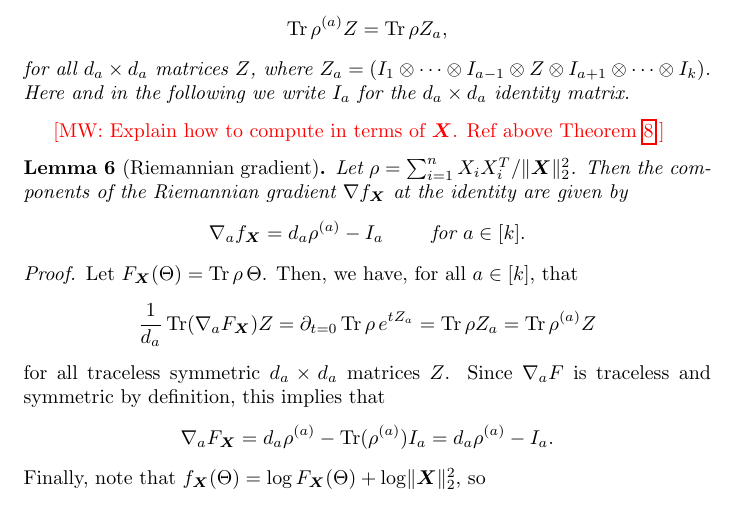
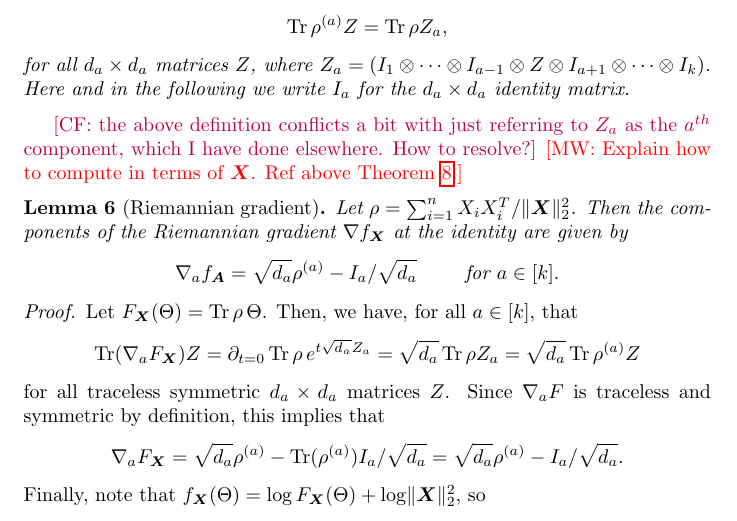
Before and after one commit to colefranks/MatrixNormalShrinkFlop, a LaTeX document (tensor-mle.tex): part of page 10 of 44, cut so that both start at the same text. Compiled offline with pdfLaTeX.

Commit message:
changed gradient calculation for new geodesic def

```diff
--- a/tensor-mle.tex
+++ b/tensor-mle.tex
@@ -398,39 +398,39 @@ For $\rho \in \PD_D$ and $a\in[k]$, let $\rho^{(a)} \in \PD_{d_a}$ denote the \e
 for all $d_a \times d_a$ matrices $Z$, where $Z_a = (I_1 \ot \cdots \ot I_{a-1} \ot Z \ot I_{a+1} \ot \cdots \ot I_k)$.
 Here and in the following we write $I_a$ for the $d_a\times d_a$ identity matrix.
 \end{definition}
-
+\CF{the above definition conflicts a bit with just referring to $Z_a$ as the $a^{th}$ component, which I have done elsewhere. How to resolve?}
 \MW{Explain how to compute in terms of $\vec X$. Ref above \cref{cor:vershynin}.}
 
 \begin{lemma}[Riemannian gradient]\label{lem:gradient}
 Let $\rho = \sum_{i=1}^n X_i X_i^T / \norm{\vec X}_2^2$.
 Then the components of the Riemannian gradient $\nabla f_{\vec X}$ at the identity are given by
 \begin{align*}
-  \nabla_a f_{\vec X} = d_a \rho^{(a)} - I_a \qquad \text{ for } a \in [k].
+  \nabla_a f_{\vec A} = \sqrt{d_a} \rho^{(a)} - I_a/\sqrt{d_a} \qquad \text{ for } a \in [k].
 \end{align*}
 \end{lemma}
 \begin{proof}
   Let $F_{\vec X}(\Theta) = \tr \rho \, \Theta$.
   Then, we have, for all $a\in[k]$, that
   \begin{align*}
-    \frac1{d_a} \tr (\nabla_a F_{\vec X}) Z
+   \tr (\nabla_a F_{\vec X}) Z
   % = \partial_{t=0} F_{\vec X}(I_1,\dots,I_{a-1}, e^{tZ}, I_{a+1},\dots,I_n)
-  = \partial_{t=0} \tr \rho \, e^{t Z_a}
-  = \tr \rho Z_a
-  = \tr \rho^{(a)} Z
+  = \partial_{t=0} \tr \rho \, e^{t \sqrt{d_a} Z_a}
+  = \sqrt{d_a} \tr \rho Z_a
+  = \sqrt{d_a} \tr \rho^{(a)} Z
   \end{align*}
   for all traceless symmetric $d_a \times d_a$ matrices $Z$.
   Since $\nabla_a F$ is traceless and symmetric by definition, this implies that
   \begin{align*}
     \nabla_a F_{\vec X}
-  = d_a \rho^{(a)} - \tr(\rho^{(a)}) I_a
-  = d_a \rho^{(a)} - I_a.
+  = \sqrt{d_a} \rho^{(a)} - \tr(\rho^{(a)}) I_a /\sqrt{d_a}
+  = \sqrt{d_a} \rho^{(a)} - I_a/\sqrt{d_a}.
   \end{align*}
   Finally, note that $f_{\vec X}(\Theta) = \log F_{\vec X}(\Theta) + \log \norm{\vec X}_2^2$, so
   \begin{align*}
     \nabla_a f_{\vec X}
   = \frac{\nabla_a F_{\vec X}}{F_{\vec X}(I)}
   = \nabla_a F_{\vec X}
-  = d_a \rho^{(a)} - I_a,
+  = \sqrt{d_a} \rho^{(a)} - I_a/\sqrt{d_a},
   \end{align*}
   using that $F_{\vec X}(I) = \tr \rho = 1$.
 \end{proof}
```
